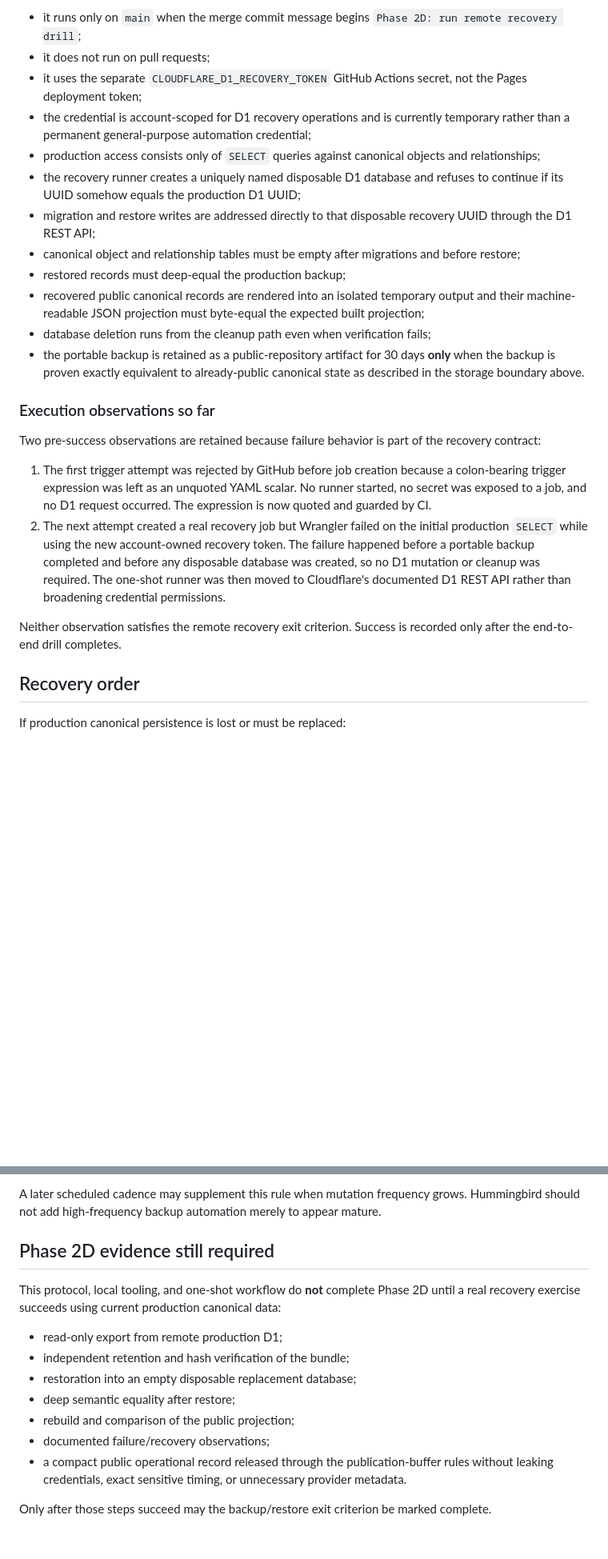
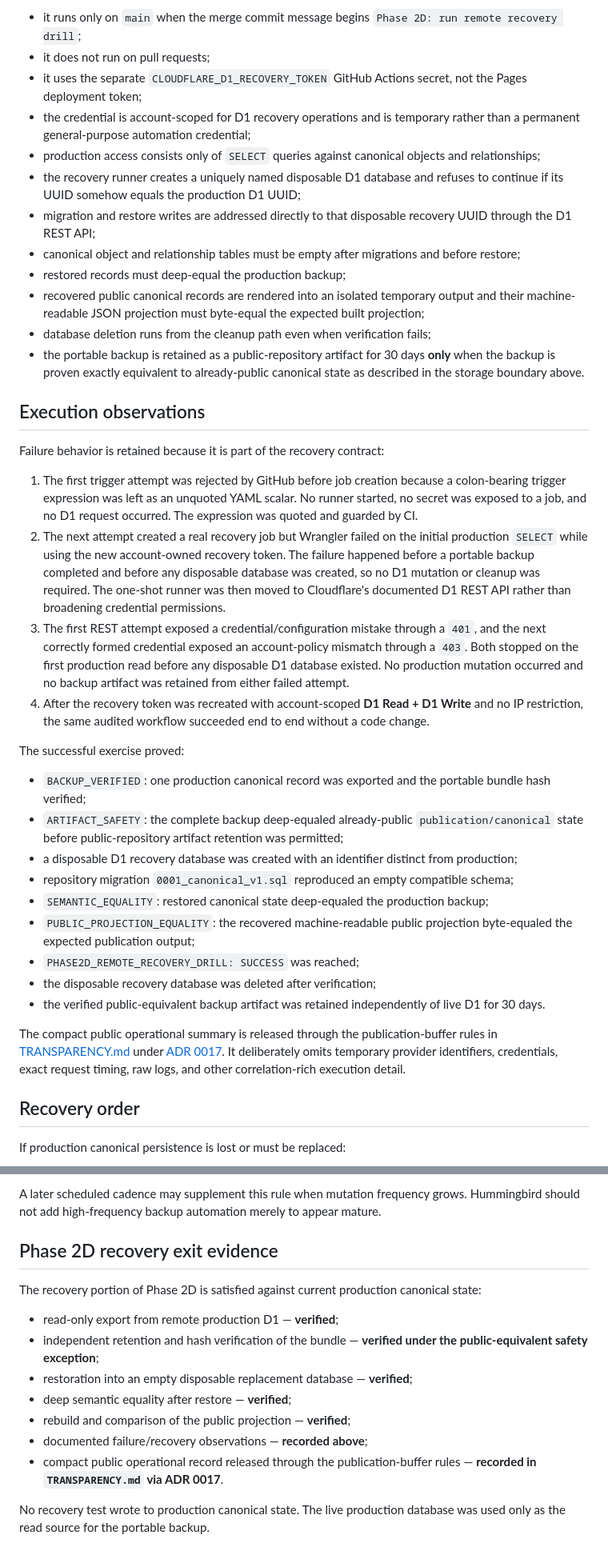
Before and after one commit to SunW0lf/hummingbird, a Markdown page: docs/protocols/PHASE_2D_RECOVERY.md, 2 parts joined by grey strips. Shown at 80% size. GitHub-like rendering; blank space fills up the shorter version.

Commit message:
Record successful production-state recovery drill

```diff
--- a/docs/protocols/PHASE_2D_RECOVERY.md
+++ b/docs/protocols/PHASE_2D_RECOVERY.md
@@ -131,7 +133,7 @@ It has these boundaries:
 - it runs only on `main` when the merge commit message begins `Phase 2D: run remote recovery drill`;
 - it does not run on pull requests;
 - it uses the separate `CLOUDFLARE_D1_RECOVERY_TOKEN` GitHub Actions secret, not the Pages deployment token;
-- the credential is account-scoped for D1 recovery operations and is currently temporary rather than a permanent general-purpose automation credential;
+- the credential is account-scoped for D1 recovery operations and is temporary rather than a permanent general-purpose automation credential;
 - production access consists only of `SELECT` queries against canonical objects and relationships;
 - the recovery runner creates a uniquely named disposable D1 database and refuses to continue if its UUID somehow equals the production D1 UUID;
 - migration and restore writes are addressed directly to that disposable recovery UUID through the D1 REST API;
@@ -141,14 +143,28 @@ It has these boundaries:
 - database deletion runs from the cleanup path even when verification fails;
 - the portable backup is retained as a public-repository artifact for 30 days **only** when the backup is proven exactly equivalent to already-public canonical state as described in the storage boundary above.
 
-### Execution observations so far
+## Execution observations
 
-Two pre-success observations are retained because failure behavior is part of the recovery contract:
+Failure behavior is retained because it is part of the recovery contract:
 
-1. The first trigger attempt was rejected by GitHub before job creation because a colon-bearing trigger expression was left as an unquoted YAML scalar. No runner started, no secret was exposed to a job, and no D1 request occurred. The expression is now quoted and guarded by CI.
+1. The first trigger attempt was rejected by GitHub before job creation because a colon-bearing trigger expression was left as an unquoted YAML scalar. No runner started, no secret was exposed to a job, and no D1 request occurred. The expression was quoted and guarded by CI.
 2. The next attempt created a real recovery job but Wrangler failed on the initial production `SELECT` while using the new account-owned recovery token. The failure happened before a portable backup completed and before any disposable database was created, so no D1 mutation or cleanup was required. The one-shot runner was then moved to Cloudflare's documented D1 REST API rather than broadening credential permissions.
+3. The first REST attempt exposed a credential/configuration mistake through a `401`, and the next correctly formed credential exposed an account-policy mismatch through a `403`. Both stopped on the first production read before any disposable D1 database existed. No production mutation occurred and no backup artifact was retained from either failed attempt.
+4. After the recovery token was recreated with account-scoped **D1 Read + D1 Write** and no IP restriction, the same audited workflow succeeded end to end without a code change.
 
-Neither observation satisfies the remote recovery exit criterion. Success is recorded only after the end-to-end drill completes.
+The successful exercise proved:
+
+- `BACKUP_VERIFIED`: one production canonical record was exported and the portable bundle hash verified;
+- `ARTIFACT_SAFETY`: the complete backup deep-equaled already-public `publication/canonical` state before public-repository artifact retention was permitted;
+- a disposable D1 recovery database was created with an identifier distinct from production;
+- repository migration `0001_canonical_v1.sql` reproduced an empty compatible schema;
+- `SEMANTIC_EQUALITY`: restored canonical state deep-equaled the production backup;
+- `PUBLIC_PROJECTION_EQUALITY`: the recovered machine-readable public projection byte-equaled the expected publication output;
+- `PHASE2D_REMOTE_RECOVERY_DRILL: SUCCESS` was reached;
+- the disposable recovery database was deleted after verification;
+- the verified public-equivalent backup artifact was retained independently of live D1 for 30 days.
+
+The compact public operational summary is released through the publication-buffer rules in [TRANSPARENCY.md](../../TRANSPARENCY.md) under [ADR 0017](../decisions/0017-phase2-publication-buffer-policy.md). It deliberately omits temporary provider identifiers, credentials, exact request timing, raw logs, and other correlation-rich execution detail.
 
 ## Recovery order
 
@@ -177,16 +193,16 @@ During the low-write steward-controlled phase, the minimum practical recovery ru
 
 A later scheduled cadence may supplement this rule when mutation frequency grows. Hummingbird should not add high-frequency backup automation merely to appear mature.
 
-## Phase 2D evidence still required
+## Phase 2D recovery exit evidence
 
-This protocol, local tooling, and one-shot workflow do **not** complete Phase 2D until a real recovery exercise succeeds using current production canonical data:
+The recovery portion of Phase 2D is satisfied against current production canonical state:
 
-- read-only export from remote production D1;
-- independent retention and hash verification of the bundle;
-- restoration into an empty disposable replacement database;
-- deep semantic equality after restore;
-- rebuild and comparison of the public projection;
-- documented failure/recovery observations;
-- a compact public operational record released through the publication-buffer rules without leaking credentials, exact sensitive timing, or unnecessary provider metadata.
+- read-only export from remote production D1 — **verified**;
+- independent retention and hash verification of the bundle — **verified under the public-equivalent safety exception**;
+- restoration into an empty disposable replacement database — **verified**;
+- deep semantic equality after restore — **verified**;
+- rebuild and comparison of the public projection — **verified**;
+- documented failure/recovery observations — **recorded above**;
+- compact public operational record released through the publication-buffer rules — **recorded in `TRANSPARENCY.md` via ADR 0017**.
 
-Only after those steps succeed may the backup/restore exit criterion be marked complete.
+No recovery test wrote to production canonical state. The live production database was used only as the read source for the portable backup.
```
Also changed, not shown: other parts of docs/protocols/PHASE_2D_RECOVERY.md (+4 -2 lines).
